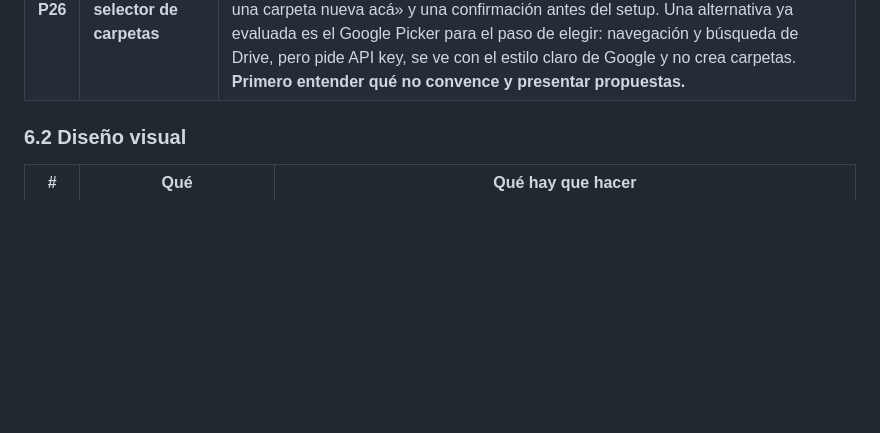
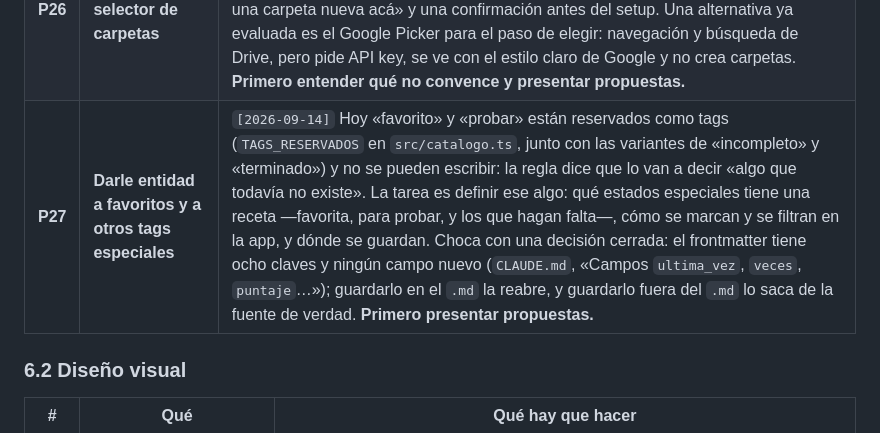
Before and after one commit to alelarre/recetario, a Markdown page: product-design/plan/BACKLOG.md, the part around the change. GitHub-like rendering; blank space fills up the shorter version.

Commit message:
P27 al backlog: favoritos y otros tags especiales como entidad
Co-Authored-By: Claude Opus 5 (1M context) <noreply@anthropic.com>

```diff
--- a/product-design/plan/BACKLOG.md
+++ b/product-design/plan/BACKLOG.md
@@ -97,6 +97,7 @@ repetir el enunciado.
 | **P24** | **Borrar los datos locales desde Ajustes** | **Resuelto** `[2026-09-13]`. Ajustes suma la ficha «En este navegador» con *Borrar datos locales*: borra la copia del índice y recarga la app —lo que hay en memoria salió de esa copia, y la próxima escritura la volvería a guardar—, sin cerrar la sesión de Google. Cuando exista el cache de imágenes de categorías (P19), lo borra también. Mientras reindexa no se ofrece. |
 | **P25** | **Reordenar y renombrar las fichas de Ajustes** | **Resuelto** `[2026-09-13]`. El orden es: 1. **Cuenta**; 2. **Recetario** —la carpeta y las categorías, etapa 3a de P19—; 3. **Índice**; 4. **Archivos locales** —antes «En este navegador» (P24)—; 5. **Avisos**; 6. **Registro de actividad** —antes «Al abrir» (P18)—. |
 | **P26** | **Rediseñar el selector de carpetas** | `[2026-09-14]` El selector de la etapa 2 de P19 (`src/ui/carpeta.ts`, `#/carpeta`) no convence. Hoy es una lista de carpetas propias por nivel —tocar entra, el chevron vuelve—, con «Encontradas» arriba, «Usar esta carpeta» (no en Mi unidad), «Crear una carpeta nueva acá» y una confirmación antes del setup. Una alternativa ya evaluada es el Google Picker para el paso de elegir: navegación y búsqueda de Drive, pero pide API key, se ve con el estilo claro de Google y no crea carpetas. **Primero entender qué no convence y presentar propuestas.** |
+| **P27** | **Darle entidad a favoritos y a otros tags especiales** | `[2026-09-14]` Hoy «favorito» y «probar» están reservados como tags (`TAGS_RESERVADOS` en `src/catalogo.ts`, junto con las variantes de «incompleto» y «terminado») y no se pueden escribir: la regla dice que lo van a decir «algo que todavía no existe». La tarea es definir ese algo: qué estados especiales tiene una receta —favorita, para probar, y los que hagan falta—, cómo se marcan y se filtran en la app, y dónde se guardan. Choca con una decisión cerrada: el frontmatter tiene ocho claves y ningún campo nuevo (`CLAUDE.md`, «Campos `ultima_vez`, `veces`, `puntaje`…»); guardarlo en el `.md` la reabre, y guardarlo fuera del `.md` lo saca de la fuente de verdad. **Primero presentar propuestas.** |
 
 ### 6.2 Diseño visual
 
```
Also changed, not shown: CLAUDE.md (+2 -1 lines).
